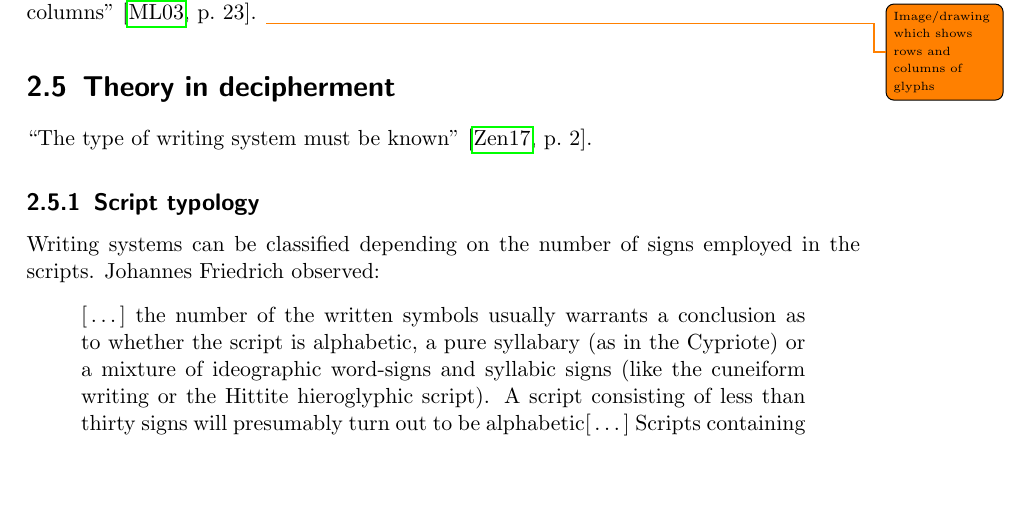
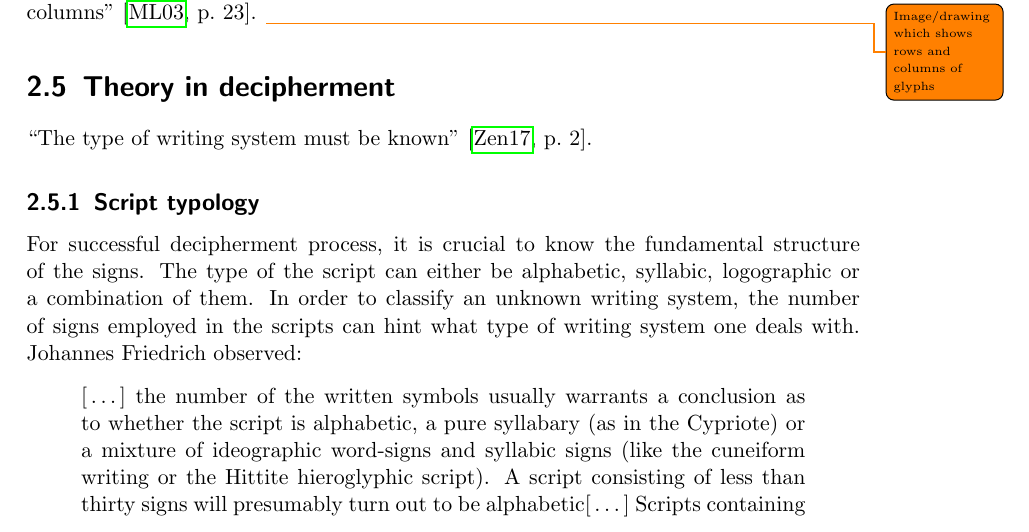
Before and after one commit to yax-lakam-tuun/maya-decipherment, a LaTeX thesis (main.tex, which reads terminology/terminology.tex): part of page 10 of 16, cut so that both start at the same text, the shorter picture padded with empty space. Compiled offline with pdfLaTeX.

Commit message:
[#29] Writing the 'Theory of Decipherment'

```diff
--- a/terminology/terminology.tex
+++ b/terminology/terminology.tex
@@ -77,7 +77,10 @@ the arrangement of texts into rows and columns}.
 \textcquote[2]{zender2017}{The type of writing system must be known}.
 
 \subsection{Script typology}
-Writing systems can be classified depending on the number of signs employed in the scripts.
+For successful decipherment process, it is crucial to know the fundamental structure of the signs.
+The type of the script can either be alphabetic, syllabic, logographic or a combination of them.
+In order to classify an unknown writing system, the number of signs employed in the scripts
+can hint what type of writing system one deals with.
 % LTeX: enabled=false
 Johannes Friedrich observed:
 \blockquote[{\cite[152]{friedrich1957}}]{\elide~the number of the written symbols usually warrants a
```
